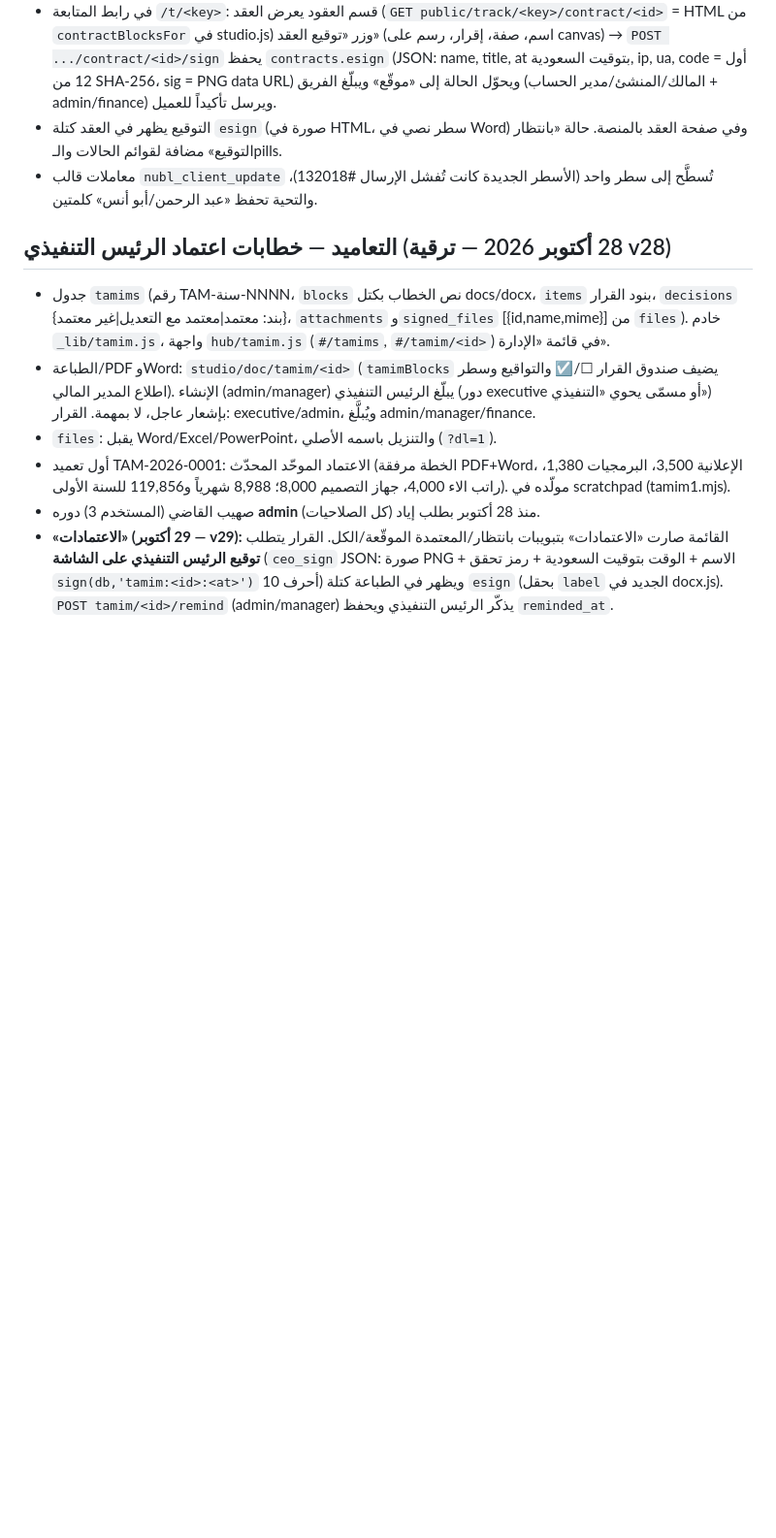
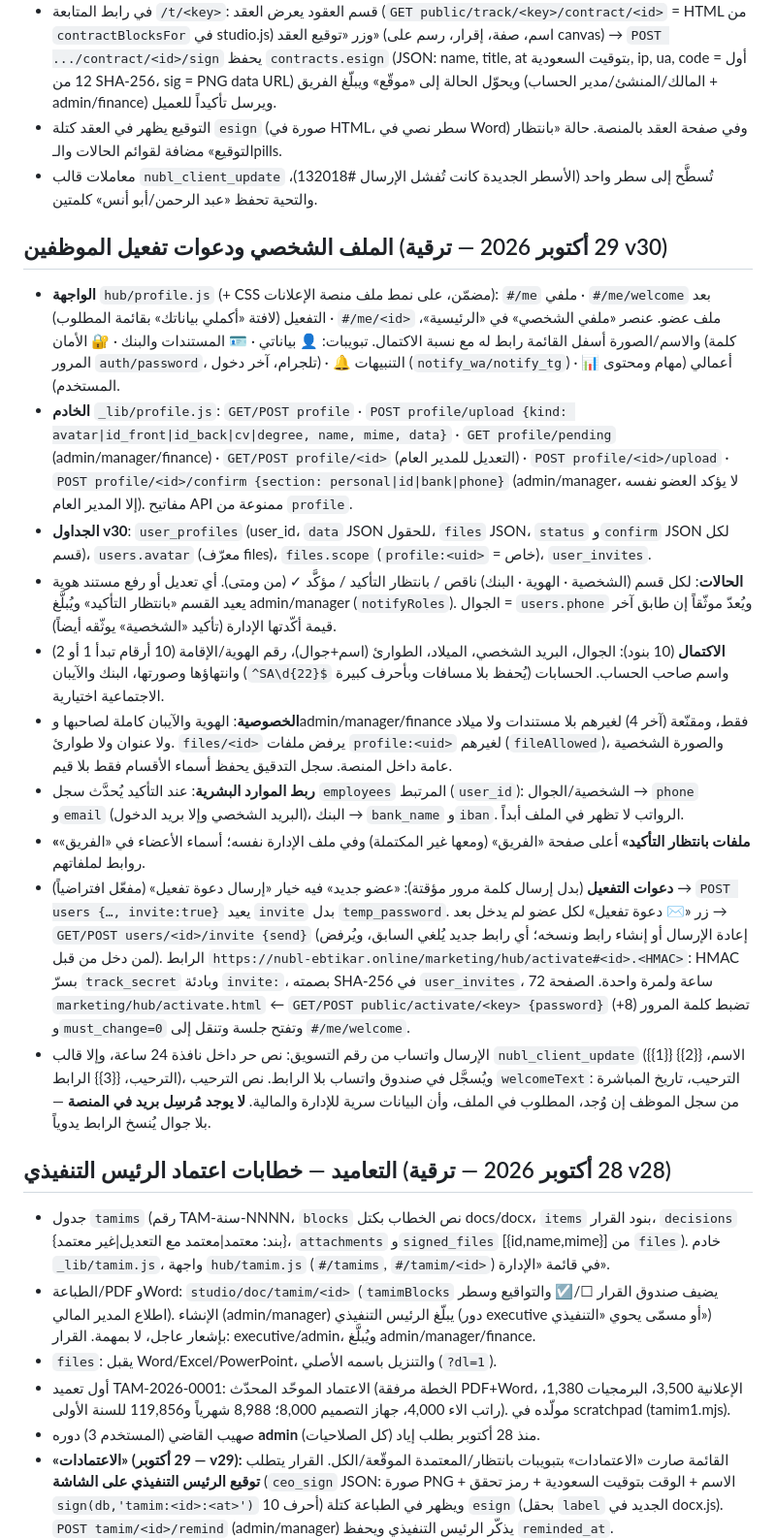
Before and after one commit to Eyax1995/nubl-ebtikar-online, a Markdown page: CLAUDE.md, the part around the change. Shown at 97% size. GitHub-like rendering; blank space fills up the shorter version.

Commit message:
توثيق: الملف الشخصي ودعوات تفعيل الموظفين (v30)
Co-Authored-By: Claude Opus 5.5 <noreply@anthropic.com>

```diff
--- a/CLAUDE.md
+++ b/CLAUDE.md
@@ -206,6 +206,18 @@ wrangler pages dev . --port 8788 --local --persist-to .d1
 - التوقيع يظهر في العقد كتلة `esign` (صورة في HTML، سطر نصي في Word) وفي صفحة العقد بالمنصة. حالة «بانتظار التوقيع» مضافة لقوائم الحالات والـpills.
 - معاملات قالب `nubl_client_update` تُسطَّح إلى سطر واحد (الأسطر الجديدة كانت تُفشل الإرسال #132018)، والتحية تحفظ «عبد الرحمن/أبو أنس» كلمتين.
 
+## الملف الشخصي ودعوات تفعيل الموظفين (29 أكتوبر 2026 — ترقية v30)
+- **الواجهة** `hub/profile.js` (+ CSS مضمّن، على نمط ملف منصة الإعلانات): `#/me` ملفي · `#/me/welcome` بعد التفعيل (لافتة «أكملي بياناتك» بقائمة المطلوب) · `#/me/<id>` ملف عضو. عنصر «ملفي الشخصي» في «الرئيسية»، والاسم/الصورة أسفل القائمة رابط له مع نسبة الاكتمال. تبويبات: 👤 بياناتي · 🪪 المستندات والبنك · 🔐 الأمان (كلمة المرور `auth/password`، تلجرام، آخر دخول) · 🔔 التنبيهات (`notify_wa/notify_tg`) · 📊 أعمالي (مهام ومحتوى المستخدم).
+- **الخادم** `_lib/profile.js`: `GET/POST profile` · `POST profile/upload {kind: avatar|id_front|id_back|cv|degree, name, mime, data}` · `GET profile/pending` (admin/manager/finance) · `GET/POST profile/<id>` (التعديل للمدير العام) · `POST profile/<id>/upload` · `POST profile/<id>/confirm {section: personal|id|bank|phone}` (admin/manager، لا يؤكد العضو نفسه إلا المدير العام). مفاتيح API ممنوعة من `profile`.
+- **الجداول v30**: `user_profiles` (user_id، `data` JSON للحقول، `files` JSON، `status` و`confirm` JSON لكل قسم)، `users.avatar` (معرّف files)، `files.scope` (`profile:<uid>` = خاص)، `user_invites`.
+- **الحالات**: لكل قسم (الشخصية · الهوية · البنك) ناقص / بانتظار التأكيد / مؤكَّد ✓ (من ومتى). أي تعديل أو رفع مستند هوية يعيد القسم «بانتظار التأكيد» ويُبلَّغ admin/manager (`notifyRoles`). الجوال = `users.phone` ويُعدّ موثّقاً إن طابق آخر قيمة أكّدتها الإدارة (تأكيد «الشخصية» يوثّقه أيضاً).
+- **الاكتمال** (10 بنود): الجوال، البريد الشخصي، الميلاد، الطوارئ (اسم+جوال)، رقم الهوية/الإقامة (10 أرقام تبدأ 1 أو 2) وانتهاؤها وصورتها، البنك والآيبان (`^SA\d{22}$` يُحفظ بلا مسافات وبأحرف كبيرة) واسم صاحب الحساب. الحسابات الاجتماعية اختيارية.
+- **الخصوصية**: الهوية والآيبان كاملة لصاحبها وadmin/manager/finance فقط، ومقنّعة (آخر 4) لغيرهم بلا مستندات ولا ميلاد ولا عنوان ولا طوارئ. `files/<id>` يرفض ملفات `profile:<uid>` لغيرهم (`fileAllowed`)، والصورة الشخصية عامة داخل المنصة. سجل التدقيق يحفظ أسماء الأقسام فقط بلا قيم.
+- **ربط الموارد البشرية**: عند التأكيد يُحدَّث سجل `employees` المرتبط (`user_id`): الشخصية/الجوال → `phone` و`email` (البريد الشخصي وإلا بريد الدخول)، البنك → `bank_name` و`iban`. الرواتب لا تظهر في الملف أبداً.
+- **«ملفات بانتظار التأكيد»** أعلى صفحة «الفريق» (ومعها غير المكتملة) وفي ملف الإدارة نفسه؛ أسماء الأعضاء في «الفريق» روابط لملفاتهم.
+- **دعوات التفعيل** (بدل إرسال كلمة مرور مؤقتة): «عضو جديد» فيه خيار «إرسال دعوة تفعيل» (مفعّل افتراضياً) → `POST users {…, invite:true}` يعيد `invite` بدل `temp_password`. زر «✉️ دعوة تفعيل» لكل عضو لم يدخل بعد → `GET/POST users/<id>/invite {send}` (إعادة الإرسال أو إنشاء رابط ونسخه؛ أي رابط جديد يُلغي السابق، ويُرفض لمن دخل من قبل). الرابط `https://nubl-ebtikar.online/marketing/hub/activate#<id>.<HMAC>`: HMAC بسرّ `track_secret` وبادئة `invite:`، بصمته SHA-256 في `user_invites`، 72 ساعة ولمرة واحدة. الصفحة `marketing/hub/activate.html` ← `GET/POST public/activate/<key> {password}` تضبط كلمة المرور (8+) و`must_change=0` وتفتح جلسة وتنقل إلى `#/me/welcome`.
+- الإرسال واتساب من رقم التسويق: نص حر داخل نافذة 24 ساعة، وإلا قالب `nubl_client_update` ({{1}} الاسم، {{2}} الترحيب، {{3}} الرابط)، ويُسجَّل في صندوق واتساب بلا الرابط. نص الترحيب `welcomeText`: الترحيب، تاريخ المباشرة من سجل الموظف إن وُجد، المطلوب في الملف، وأن البيانات سرية للإدارة والمالية. **لا يوجد مُرسِل بريد في المنصة** — بلا جوال يُنسخ الرابط يدوياً.
+
 ## التعاميد — خطابات اعتماد الرئيس التنفيذي (28 أكتوبر 2026 — ترقية v28)
 - جدول `tamims` (رقم TAM-سنة-NNNN، `blocks` نص الخطاب بكتل docs/docx، `items` بنود القرار، `decisions` {بند: معتمد|معتمد مع التعديل|غير معتمد}، `attachments` و`signed_files` [{id,name,mime}] من `files`). خادم `_lib/tamim.js`، واجهة `hub/tamim.js` (`#/tamims`, `#/tamim/<id>`) في قائمة «الإدارة».
 - الطباعة/PDF وWord: `studio/doc/tamim/<id>` (`tamimBlocks` يضيف صندوق القرار ☐/☑ والتواقيع وسطر اطلاع المدير المالي). الإنشاء (admin/manager) يبلّغ الرئيس التنفيذي (دور executive أو مسمّى يحوي «التنفيذي») بإشعار عاجل، لا بمهمة. القرار: executive/admin، ويُبلَّغ admin/manager/finance.
```
